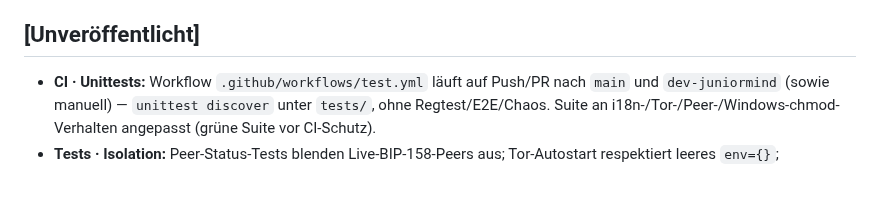
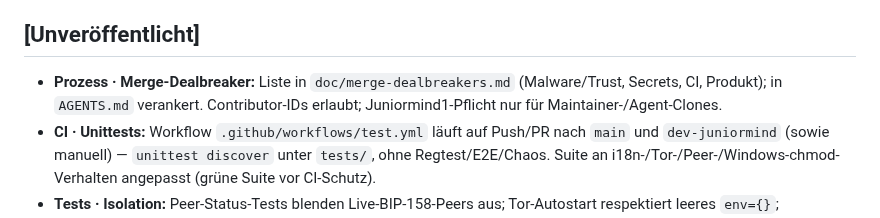
Before and after one commit to Juniormind1/SatSage, a Markdown page: CHANGELOG.md, the part around the change. GitHub-like rendering; blank space fills up the shorter version.

```diff
--- a/CHANGELOG.md
+++ b/CHANGELOG.md
@@ -9,6 +9,7 @@ Neue Einträge oben. Format angelehnt an [Keep a Changelog](https://keepachangel
 
 ## [Unveröffentlicht]
 
+- **Prozess · Merge-Dealbreaker:** Liste in `doc/merge-dealbreakers.md` (Malware/Trust, Secrets, CI, Produkt); in `AGENTS.md` verankert. Contributor-IDs erlaubt; Juniormind1-Pflicht nur für Maintainer-/Agent-Clones.
 - **CI · Unittests:** Workflow `.github/workflows/test.yml` läuft auf Push/PR nach `main` und `dev-juniormind` (sowie manuell) — `unittest discover` unter `tests/`, ohne Regtest/E2E/Chaos. Suite an i18n-/Tor-/Peer-/Windows-chmod-Verhalten angepasst (grüne Suite vor CI-Schutz).
 - **Tests · Isolation:** Peer-Status-Tests blenden Live-BIP-158-Peers aus; Tor-Autostart respektiert leeres `env={}`; eingebetteter Server weicht bei belegt wirkendem Port auch unter Windows aus; Ollama-Live nur mit `qwen2.5:7b`.
 - **Kopf · Quellen-Pillen:** Kein Katalog ungenutzter Quellen mehr — nur aktive, im Aufbau oder fehlerhafte Verbindungen (Core / P2P n / Electrum privat / Electrum öffentlich). Privatsphäre als eigene Pille (hoch / mittel / keine Privatsphäre); ohne Live-Verbindung (nur Cache) zählt als hoch.
```
Also changed, not shown: AGENTS.md (+16 -11 lines), doc/merge-dealbreakers.md (added, +91 -0 lines).
